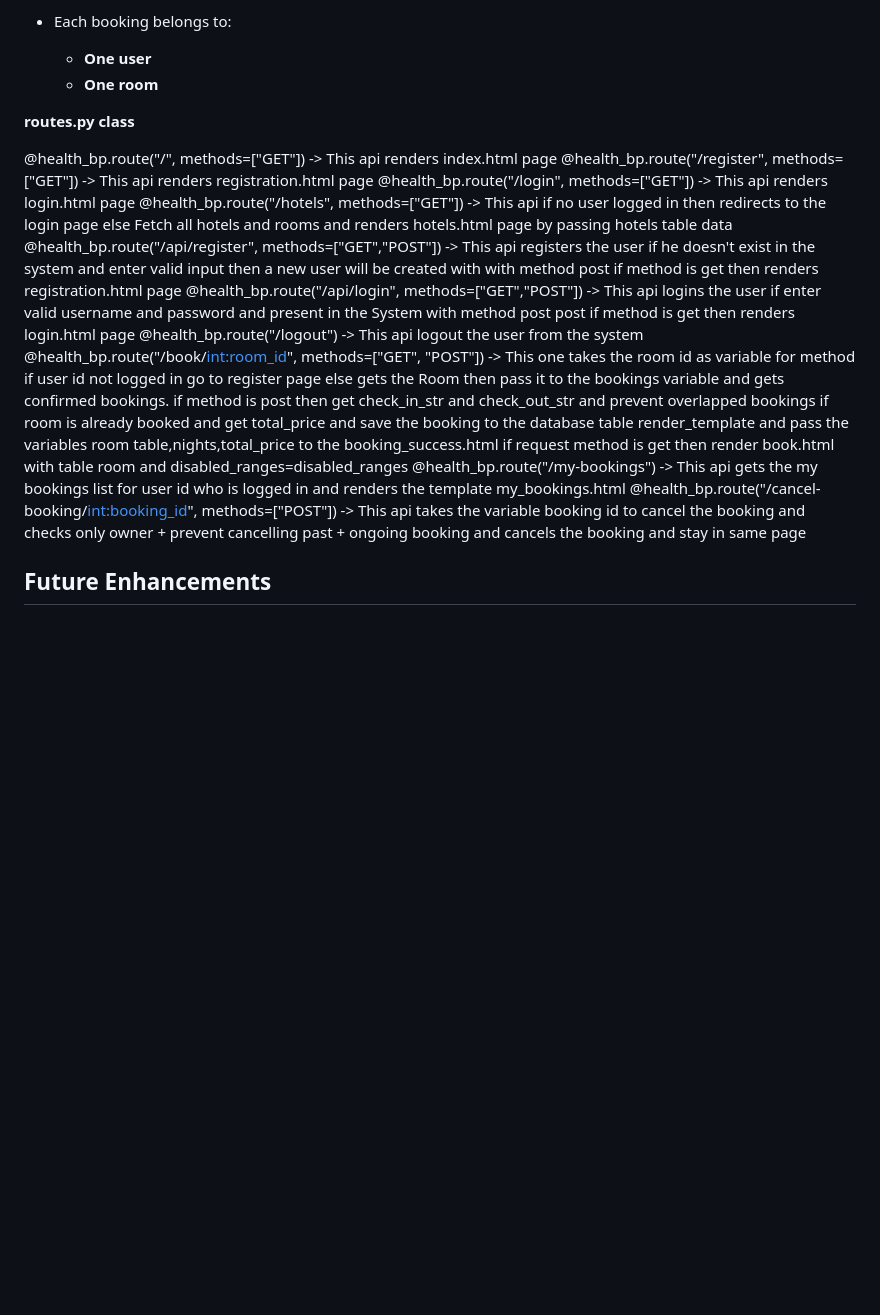
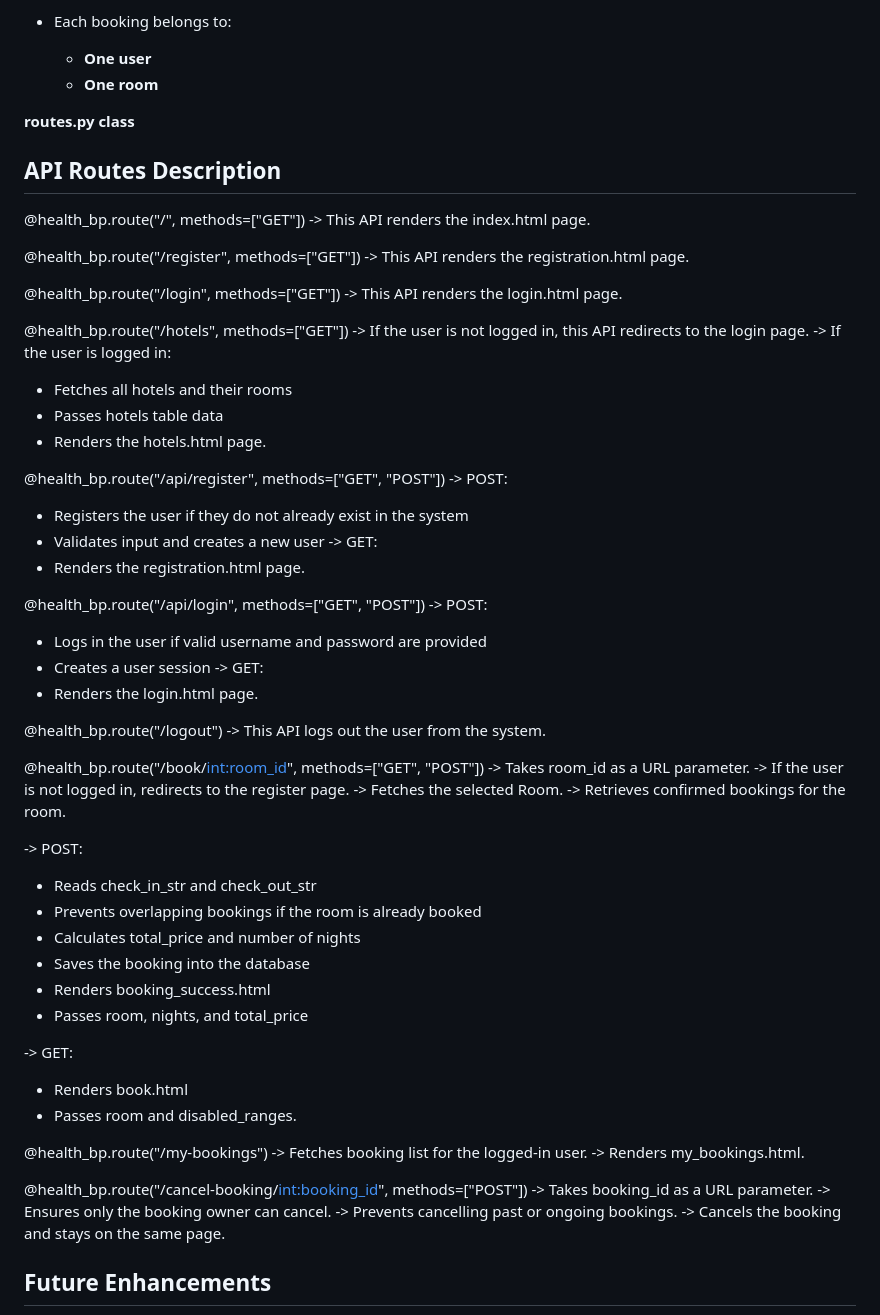
Before and after one commit to srikar544/pythonhotel, a Markdown page: README.md, the part around the change. GitHub-like rendering; blank space fills up the shorter version.

```diff
--- a/README.md
+++ b/README.md
@@ -172,19 +172,69 @@ Defines all database models and their relationships using SQLAlchemy.
 
 **routes.py class**
 
-@health_bp.route("/", methods=["GET"])                               -> This api renders index.html page
-@health_bp.route("/register", methods=["GET"])                       -> This api renders registration.html page
-@health_bp.route("/login", methods=["GET"])                          -> This api renders login.html page
-@health_bp.route("/hotels", methods=["GET"])                         -> This api if no user logged in then redirects to the login page else Fetch all hotels and rooms and                                                                        							                renders hotels.html page by passing hotels table data
-@health_bp.route("/api/register", methods=["GET","POST"])            -> This api registers the user if he doesn't exist in the system and enter valid input then a new user will be created with                     					        with method post if method is get then renders registration.html page
-@health_bp.route("/api/login", methods=["GET","POST"])               -> This api logins the user if enter valid username and password and present in the System with method post
-                                                                        post if method is get then renders login.html page
-@health_bp.route("/logout")                                          -> This api logout the user from the system
-@health_bp.route("/book/<int:room_id>", methods=["GET", "POST"])     -> This one takes the room id as variable for method if user id not logged in go to register page else gets the Room then  								        pass it to the bookings variable and gets confirmed bookings. if method is post then get check_in_str and              									check_out_str and prevent overlapped bookings if room is already booked and get total_price and save the booking to   									the database table render_template and pass the variables room table,nights,total_price to the booking_success.html
-                                                                        if request method is get then render book.html with table room and disabled_ranges=disabled_ranges
-@health_bp.route("/my-bookings")                                       -> This api gets the my bookings list for user id who is logged in and renders the template my_bookings.html
-@health_bp.route("/cancel-booking/<int:booking_id>", methods=["POST"]) -> This api takes the variable booking id to cancel the booking and checks only owner + prevent cancelling past + 									  ongoing booking and cancels the booking and stay in same page
+## API Routes Description
 
+
+@health_bp.route("/", methods=["GET"])
+-> This API renders the index.html page.
+
+@health_bp.route("/register", methods=["GET"])
+-> This API renders the registration.html page.
+
+@health_bp.route("/login", methods=["GET"])
+-> This API renders the login.html page.
+
+@health_bp.route("/hotels", methods=["GET"])
+-> If the user is not logged in, this API redirects to the login page.
+-> If the user is logged in:
+   - Fetches all hotels and their rooms
+   - Passes hotels table data
+   - Renders the hotels.html page.
+
+@health_bp.route("/api/register", methods=["GET", "POST"])
+-> POST:
+   - Registers the user if they do not already exist in the system
+   - Validates input and creates a new user
+-> GET:
+   - Renders the registration.html page.
+
+@health_bp.route("/api/login", methods=["GET", "POST"])
+-> POST:
+   - Logs in the user if valid username and password are provided
+   - Creates a user session
+-> GET:
+   - Renders the login.html page.
+
+@health_bp.route("/logout")
+-> This API logs out the user from the system.
+
+@health_bp.route("/book/<int:room_id>", methods=["GET", "POST"])
+-> Takes room_id as a URL parameter.
+-> If the user is not logged in, redirects to the register page.
+-> Fetches the selected Room.
+-> Retrieves confirmed bookings for the room.
+
+-> POST:
+   - Reads check_in_str and check_out_str
+   - Prevents overlapping bookings if the room is already booked
+   - Calculates total_price and number of nights
+   - Saves the booking into the database
+   - Renders booking_success.html
+   - Passes room, nights, and total_price
+
+-> GET:
+   - Renders book.html
+   - Passes room and disabled_ranges.
+
+@health_bp.route("/my-bookings")
+-> Fetches booking list for the logged-in user.
+-> Renders my_bookings.html.
+
+@health_bp.route("/cancel-booking/<int:booking_id>", methods=["POST"])
+-> Takes booking_id as a URL parameter.
+-> Ensures only the booking owner can cancel.
+-> Prevents cancelling past or ongoing bookings.
+-> Cancels the booking and stays on the same page.
 
 
 ## Future Enhancements
```
